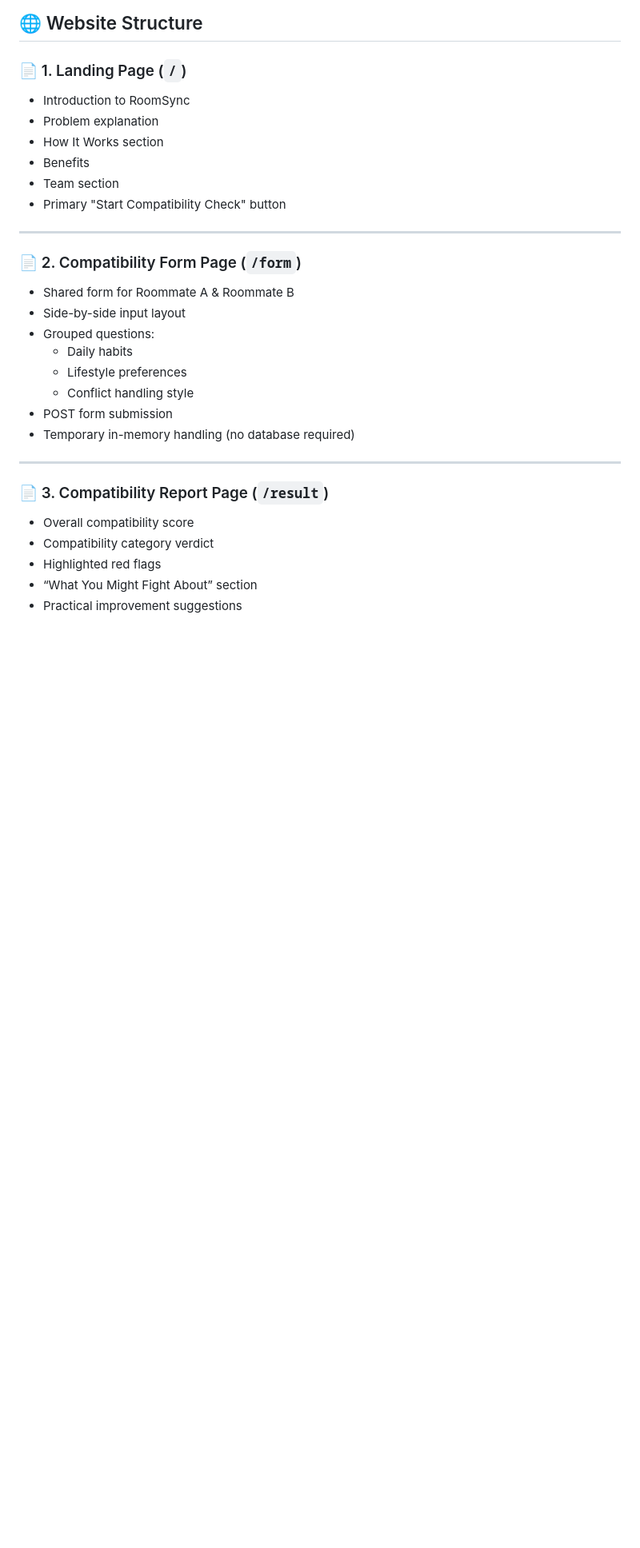
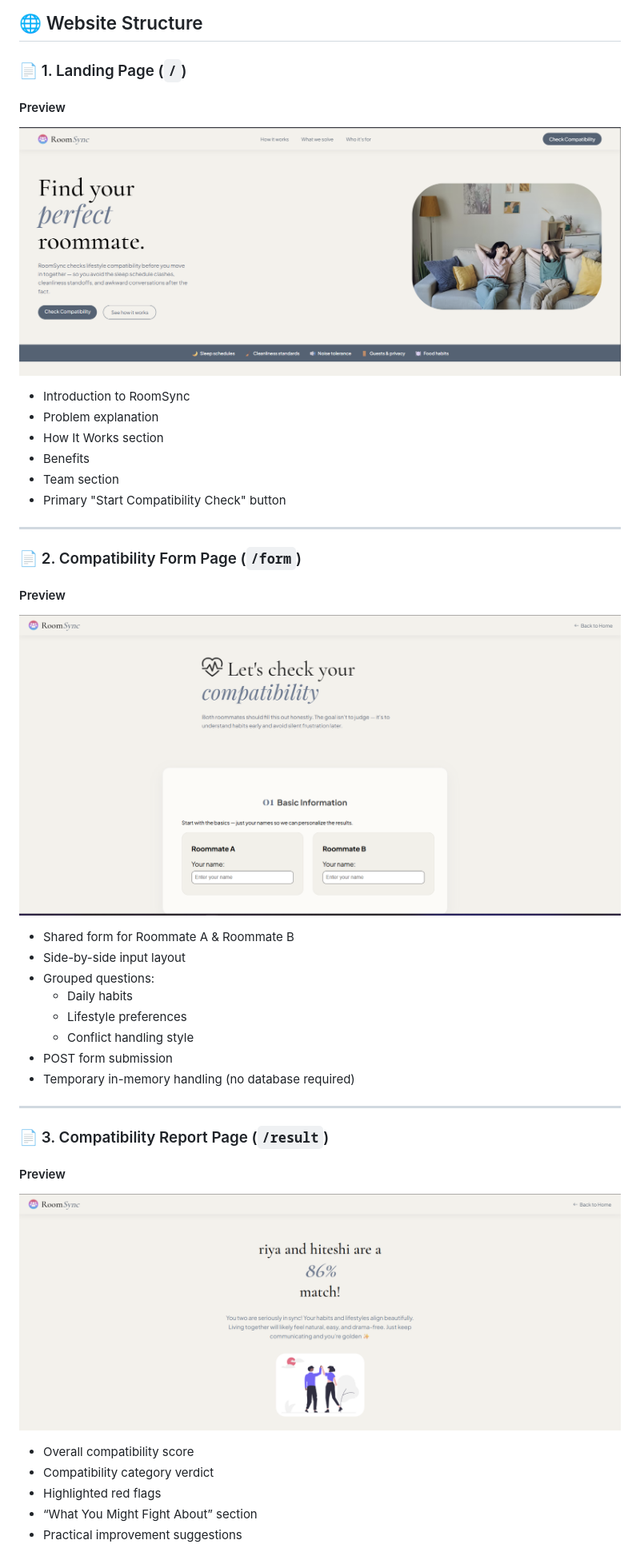
Before and after one commit to Riya-J05/roomsync, a Markdown page: README.md, the part around one of its changes. Shown at 80% size. Rendered like a GitHub page; pictures changed too: screenshots/forms_page_preview.png (added), screenshots/homepage_preview.png (added), screenshots/results_page_preview.png (added); blank space fills up the shorter version.

```diff
--- a/README.md
+++ b/README.md
@@ -113,6 +111,10 @@ This:
 
 ### 📄 1. Landing Page (`/`)
 
+#### Preview
+
+![Landing Page](./screenshots/homepage_preview.png)
+
 - Introduction to RoomSync
 - Problem explanation
 - How It Works section
@@ -123,6 +125,10 @@ This:
 ---
 
 ### 📄 2. Compatibility Form Page (`/form`)
+
+#### Preview
+
+![Compatibility Form](./screenshots/forms_page_preview.png)
 
 - Shared form for Roommate A & Roommate B
 - Side-by-side input layout
@@ -136,6 +142,10 @@ This:
 ---
 
 ### 📄 3. Compatibility Report Page (`/result`)
+
+#### Preview
+
+![Compatibility Report](./screenshots/results_page_preview.png)
 
 - Overall compatibility score
 - Compatibility category verdict
```
Also changed, not shown: other parts of README.md (+2 -9 lines), 6 other files.
